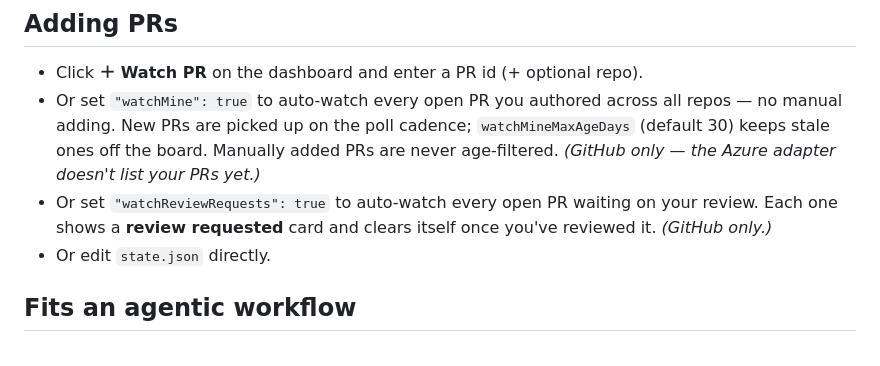
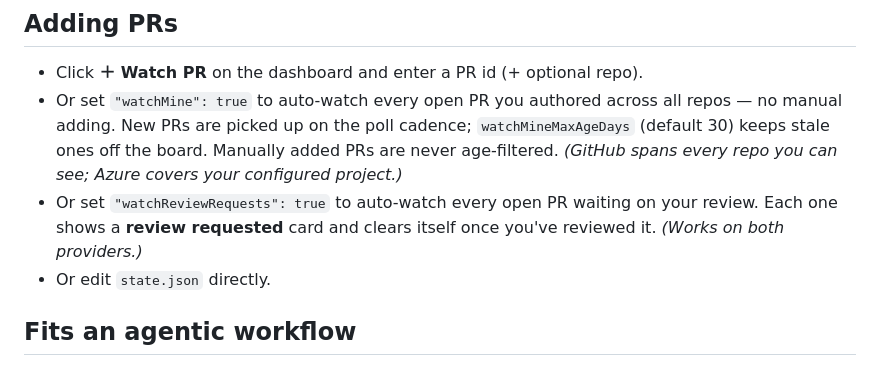
Before and after one commit to micke-berg/watch-pr, a Markdown page: README.md, the part around the change. Rendered like a GitHub page.

Commit message:
docs: fix stale GitHub-only notes on watchMine/watchReviewRequests
The Azure adapter has implemented listMyOpenPrs and
listReviewRequestedPrs, so the two parenthetical notes in the
Adding PRs section were wrong. They now match the wording in
What you get: GitHub spans every repo you can see, Azure covers
the configured project.

Closes #25

```diff
--- a/README.md
+++ b/README.md
@@ -174,10 +174,10 @@ Keep it running from every login. An empty watch list makes zero network calls,
 - Or set `"watchMine": true` to auto-watch every open PR you authored across all repos —
   no manual adding. New PRs are picked up on the poll cadence; `watchMineMaxAgeDays`
   (default 30) keeps stale ones off the board. Manually added PRs are never age-filtered.
-  *(GitHub only — the Azure adapter doesn't list your PRs yet.)*
+  *(GitHub spans every repo you can see; Azure covers your configured project.)*
 - Or set `"watchReviewRequests": true` to auto-watch every open PR waiting on your review.
   Each one shows a **review requested** card and clears itself once you've reviewed it.
-  *(GitHub only.)*
+  *(Works on both providers.)*
 - Or edit `state.json` directly.
 
 ## Fits an agentic workflow
```
